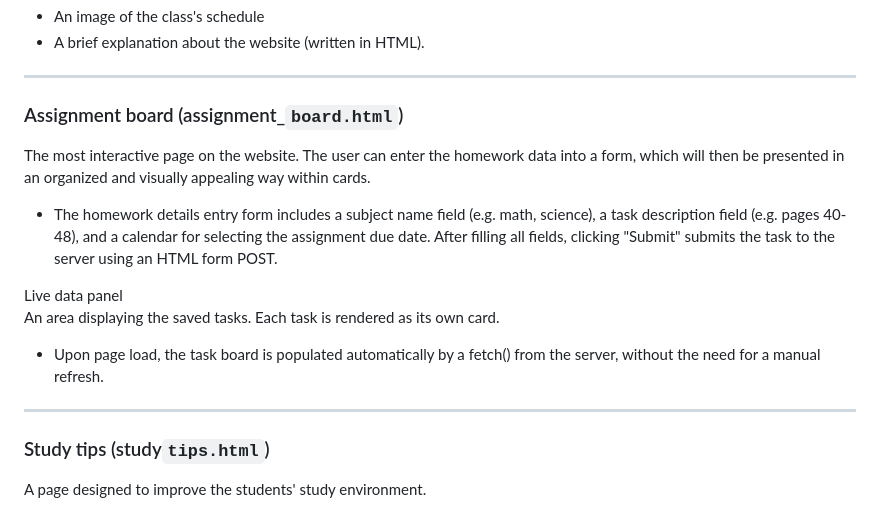
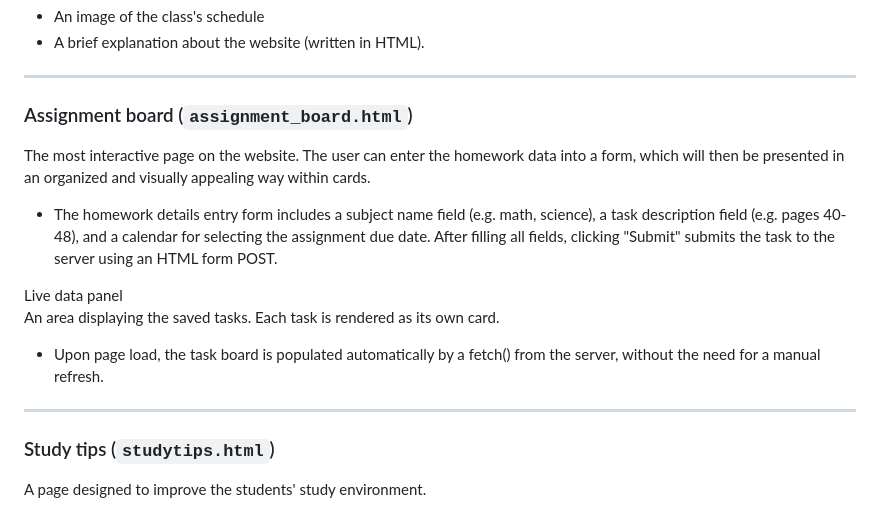
Before and after one commit to Levy1449/First_website, a Markdown page: requirements.md, the part around the change. Rendered like a GitHub page.

Commit message:
git push

```diff
--- a/requirements.md
+++ b/requirements.md
@@ -47,7 +47,7 @@ The landing page. It orients the visitor and tells him how to use the site.
 
 ---
 
-### Assignment board (assignment\_`board.html`)
+### Assignment board (`assignment_board.html`)
 
 The most interactive page on the website. The user can enter the homework data into a form, which will then be presented in an organized and visually appealing way within cards.
 
@@ -61,7 +61,7 @@ An area displaying the saved tasks. Each task is rendered as its own card.
 
 ---
 
-### Study tips (study`tips.html`)
+### Study tips (`studytips.html`)
 
 A page designed to improve the students' study environment.
 
```
